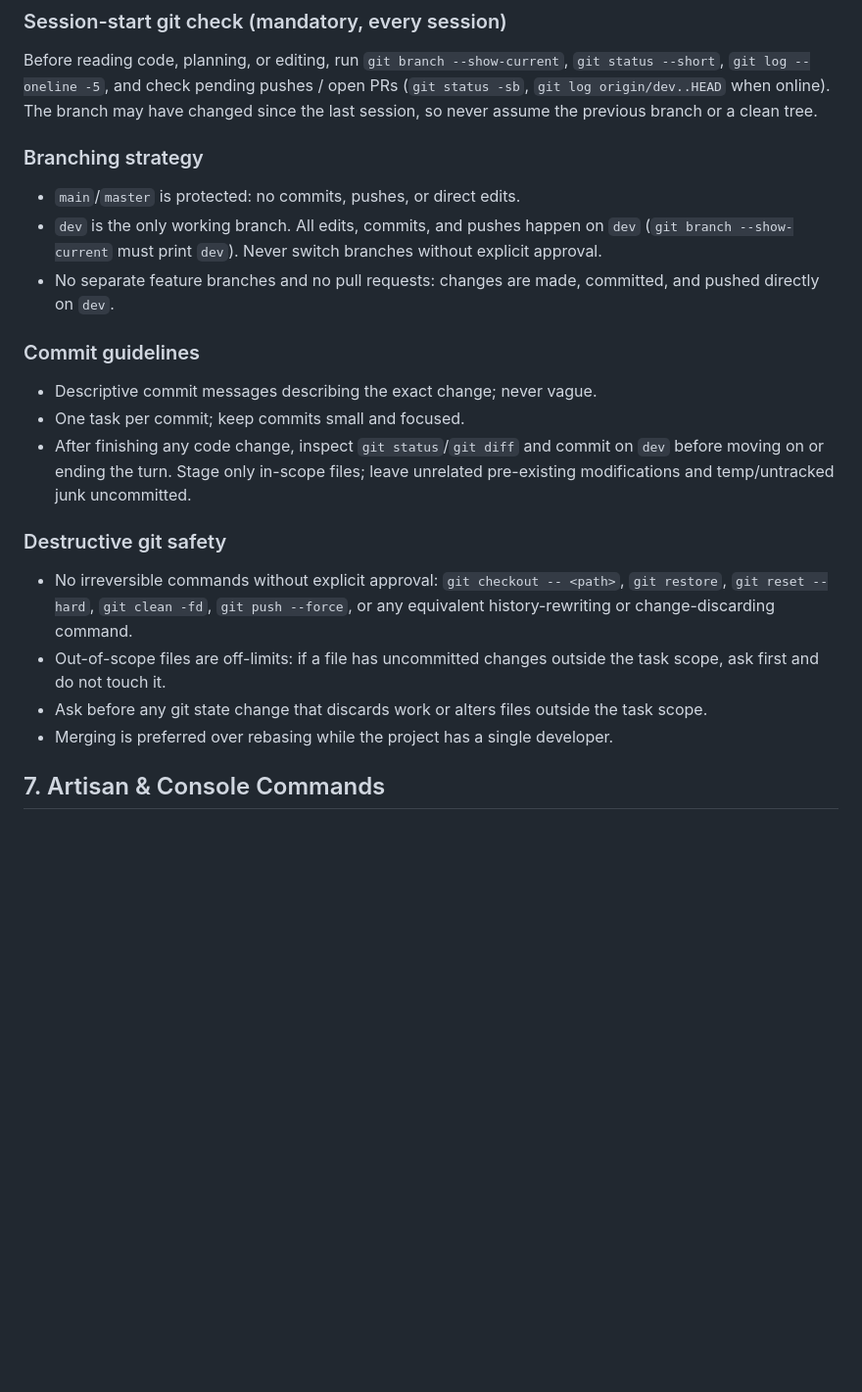
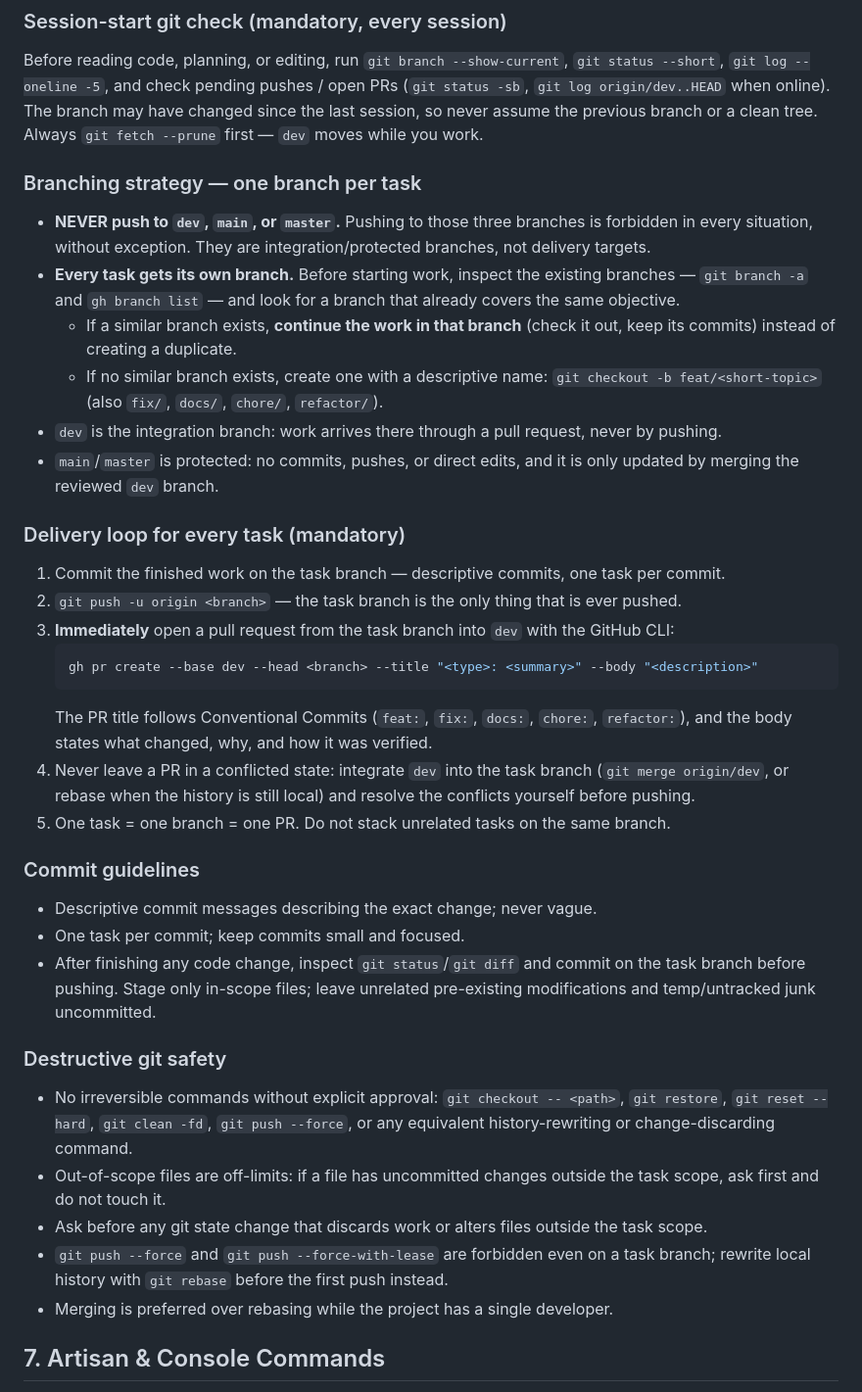
Before and after one commit to ActiveGamers/CreativityCenter, a Markdown page: AGENTS.md, the part around the change. Shown at 98% size. Rendered like a GitHub page; blank space fills up the shorter version.

Commit message:
docs(agents): deliver every task through its own branch and a pull request
Pushing to dev, main or master is forbidden. Each task gets its own branch after checking the existing ones, and the work is delivered by pushing that branch and opening a pull request into dev with the GitHub CLI.

````diff
--- a/AGENTS.md
+++ b/AGENTS.md
@@ -278,21 +278,44 @@ configuration is picked up.
 Before reading code, planning, or editing, run `git branch --show-current`, `git status --short`,
 `git log --oneline -5`, and check pending pushes / open PRs (`git status -sb`,
 `git log origin/dev..HEAD` when online). The branch may have changed since the last session, so
-never assume the previous branch or a clean tree.
+never assume the previous branch or a clean tree. Always `git fetch --prune` first — `dev` moves
+while you work.
 
-### Branching strategy
-- `main`/`master` is protected: no commits, pushes, or direct edits.
-- `dev` is the only working branch. All edits, commits, and pushes happen on `dev`
-  (`git branch --show-current` must print `dev`). Never switch branches without explicit approval.
-- No separate feature branches and no pull requests: changes are made, committed, and pushed
-  directly on `dev`.
+### Branching strategy — one branch per task
+- **NEVER push to `dev`, `main`, or `master`.** Pushing to those three branches is forbidden in
+  every situation, without exception. They are integration/protected branches, not delivery
+  targets.
+- **Every task gets its own branch.** Before starting work, inspect the existing branches —
+  `git branch -a` and `gh branch list` — and look for a branch that already covers the same
+  objective.
+  - If a similar branch exists, **continue the work in that branch** (check it out, keep its
+    commits) instead of creating a duplicate.
+  - If no similar branch exists, create one with a descriptive name:
+    `git checkout -b feat/<short-topic>` (also `fix/`, `docs/`, `chore/`, `refactor/`).
+- `dev` is the integration branch: work arrives there through a pull request, never by pushing.
+- `main`/`master` is protected: no commits, pushes, or direct edits, and it is only updated by
+  merging the reviewed `dev` branch.
+
+### Delivery loop for every task (mandatory)
+1. Commit the finished work on the task branch — descriptive commits, one task per commit.
+2. `git push -u origin <branch>` — the task branch is the only thing that is ever pushed.
+3. **Immediately** open a pull request from the task branch into `dev` with the GitHub CLI:
+   ```sh
+   gh pr create --base dev --head <branch> --title "<type>: <summary>" --body "<description>"
+   ```
+   The PR title follows Conventional Commits (`feat:`, `fix:`, `docs:`, `chore:`, `refactor:`),
+   and the body states what changed, why, and how it was verified.
+4. Never leave a PR in a conflicted state: integrate `dev` into the task branch
+   (`git merge origin/dev`, or rebase when the history is still local) and resolve the conflicts
+   yourself before pushing.
+5. One task = one branch = one PR. Do not stack unrelated tasks on the same branch.
 
 ### Commit guidelines
 - Descriptive commit messages describing the exact change; never vague.
 - One task per commit; keep commits small and focused.
-- After finishing any code change, inspect `git status`/`git diff` and commit on `dev` before
-  moving on or ending the turn. Stage only in-scope files; leave unrelated pre-existing
-  modifications and temp/untracked junk uncommitted.
+- After finishing any code change, inspect `git status`/`git diff` and commit on the task branch
+  before pushing. Stage only in-scope files; leave unrelated pre-existing modifications and
+  temp/untracked junk uncommitted.
 
 ### Destructive git safety
 - No irreversible commands without explicit approval: `git checkout -- <path>`, `git restore`,
@@ -301,6 +324,8 @@ never assume the previous branch or a clean tree.
 - Out-of-scope files are off-limits: if a file has uncommitted changes outside the task scope,
   ask first and do not touch it.
 - Ask before any git state change that discards work or alters files outside the task scope.
+- `git push --force` and `git push --force-with-lease` are forbidden even on a task branch;
+  rewrite local history with `git rebase` before the first push instead.
 - Merging is preferred over rebasing while the project has a single developer.
 
 ## 7. Artisan & Console Commands
````
